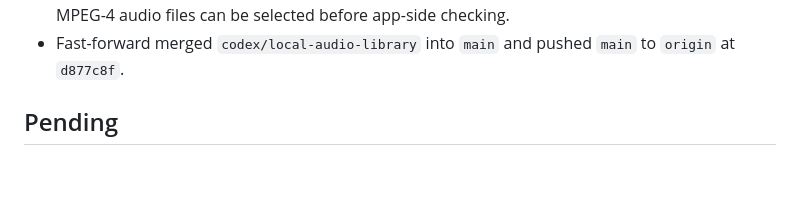
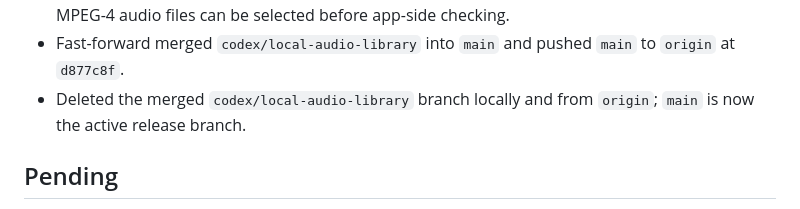
Before and after one commit to zhumunan6-jpg/ios-, a Markdown page: PROGRESS.md, the part around the change. Drawn GitHub-style; blank space fills up the shorter version.

Commit message:
docs: record branch cleanup

```diff
--- a/PROGRESS.md
+++ b/PROGRESS.md
@@ -36,6 +36,7 @@ Updated: 2026-09-05
 - Confirmed the working tree is clean and the local branch tracks `origin/codex/local-audio-library`.
 - Changed the iPhone file picker to `accept="*/*"` and expanded M4A MIME validation so Apple MPEG-4 audio files can be selected before app-side checking.
 - Fast-forward merged `codex/local-audio-library` into `main` and pushed `main` to `origin` at `d877c8f`.
+- Deleted the merged `codex/local-audio-library` branch locally and from `origin`; `main` is now the active release branch.
 
 ## Pending
 
```
